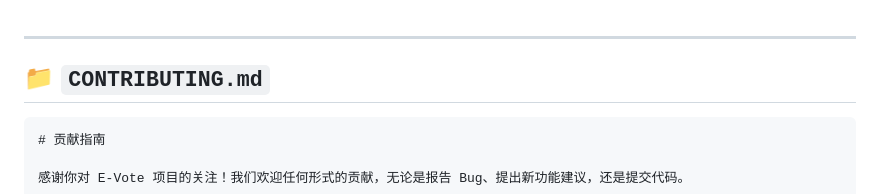
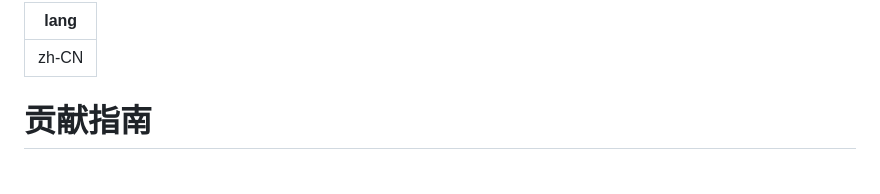
Before and after one commit to ZhaoBuyan/E-Vote, a Markdown page: CONTRIBUTING.md, the part around one of its changes. GitHub-like rendering.

````diff
--- a/CONTRIBUTING.md
+++ b/CONTRIBUTING.md
@@ -1,8 +1,7 @@
+---
+lang: zh-CN
 ---
 
-## 📁 `CONTRIBUTING.md`
-
-```markdown
 # 贡献指南
 
 感谢你对 E-Vote 项目的关注！我们欢迎任何形式的贡献，无论是报告 Bug、提出新功能建议，还是提交代码。
````
Also changed, not shown: other parts of CONTRIBUTING.md (+1 -7 lines).
